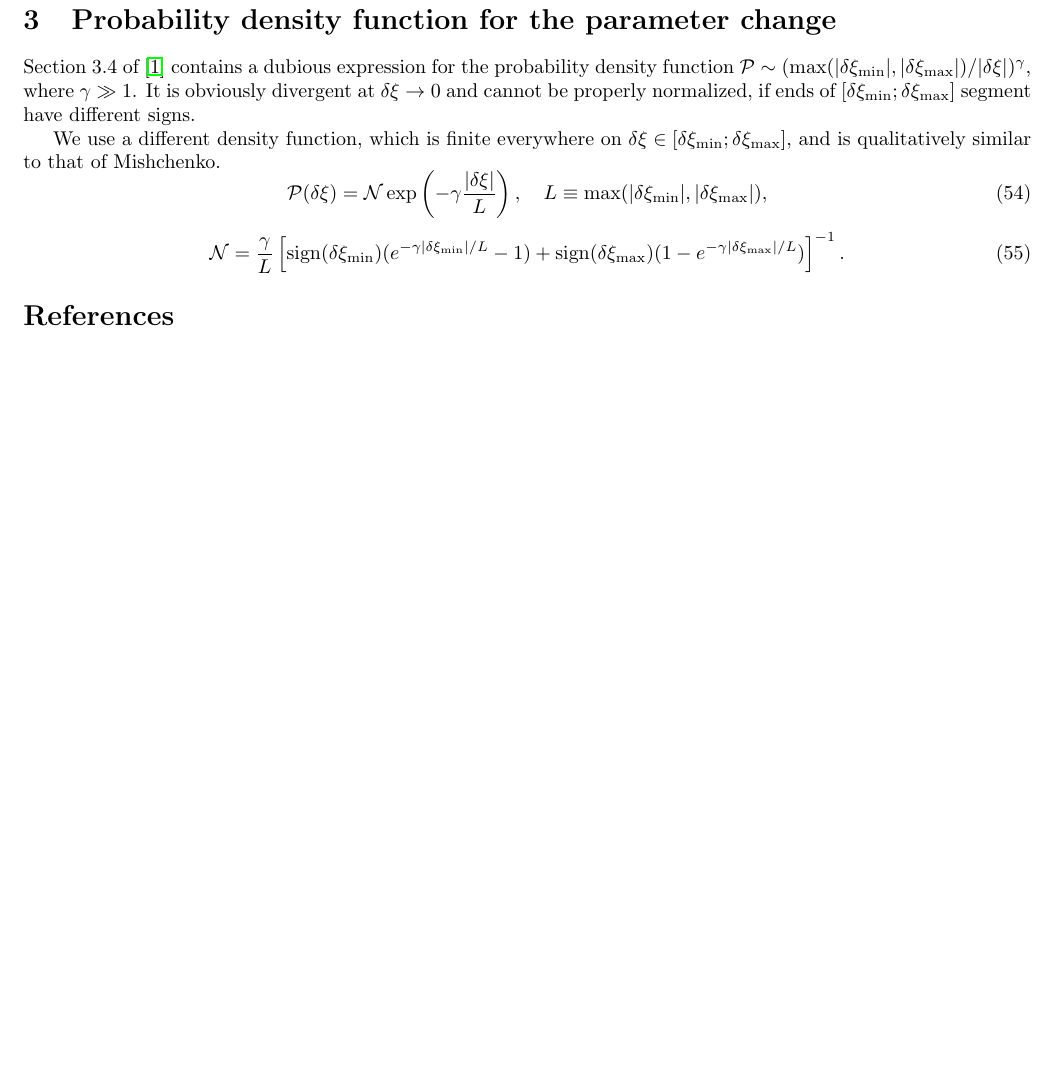
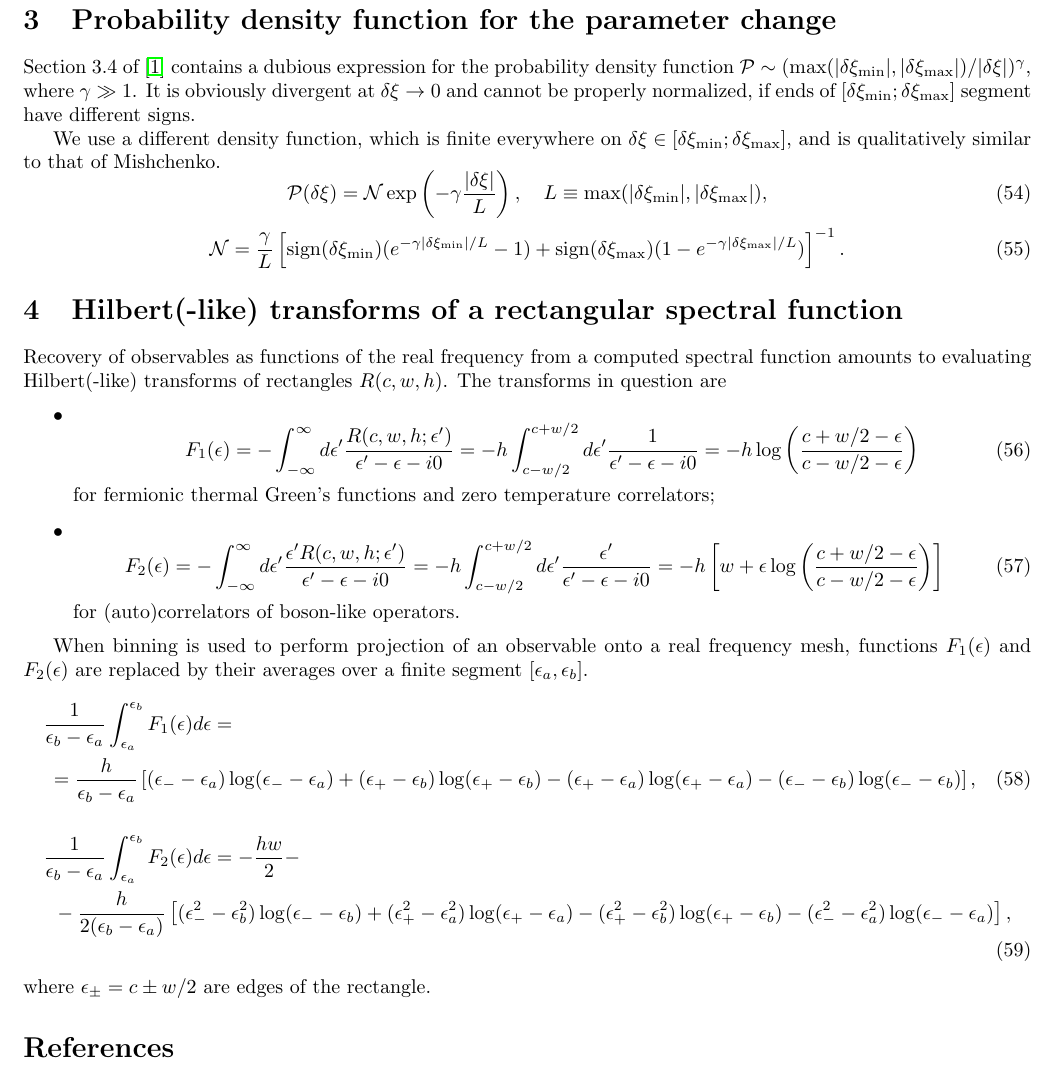
Before and after one commit to krivenko/som, a LaTeX document (doc/notes/notes.tex): part of page 8 of 8, cut so that both start at the same text, the shorter picture padded with empty space. Compiled offline with pdfLaTeX.

Commit message:
[doc] Added a section about Hilbert(-like) transforms to implementation notes

```diff
--- a/doc/notes/notes.tex
+++ b/doc/notes/notes.tex
@@ -533,6 +533,56 @@ We use a different density function, which is finite everywhere on $\delta\xi\in
 	\right]^{-1}.
 \end{equation}
 
+\section{Hilbert(-like) transforms of a rectangular spectral function}
+\label{hilbert_transform}
+
+Recovery of observables as functions of the real frequency from a computed spectral function amounts to evaluating Hilbert(-like) transforms of rectangles $R(c,w,h)$. The transforms in question are
+\begin{itemize}
+    \item
+    \begin{equation}
+        F_1(\epsilon) =
+        - \int_{-\infty}^\infty d\epsilon'
+            \frac{R(c,w,h;\epsilon')}{\epsilon' - \epsilon - i0} =
+        -h \int_{c-w/2}^{c+w/2} d\epsilon' \frac{1}{\epsilon' - \epsilon - i0} =
+        -h \log\left(\frac{c + w / 2 - \epsilon}{c - w / 2 - \epsilon}\right)
+    \end{equation}
+    for fermionic thermal Green's functions and zero temperature correlators;
+
+    \item
+    \begin{equation}
+        F_2(\epsilon) =
+        - \int_{-\infty}^\infty d\epsilon'
+        \frac{\epsilon' R(c,w,h;\epsilon')}{\epsilon' - \epsilon - i0} =
+        -h \int_{c-w/2}^{c+w/2} d\epsilon'
+            \frac{\epsilon'}{\epsilon' - \epsilon - i0} =
+        -h \left[ w + \epsilon \log\left(\frac{c + w / 2 - \epsilon}{c - w / 2 - \epsilon}\right)\right]
+    \end{equation}
+    for (auto)correlators of boson-like operators.
+\end{itemize}
+
+When binning is used to perform projection of an observable onto a real frequency mesh, functions $F_1(\epsilon)$ and $F_2(\epsilon)$ are replaced by their averages over a finite segment $[\epsilon_a, \epsilon_b]$.
+\begin{multline}
+    \frac{1}{\epsilon_b - \epsilon_a} \int_{\epsilon_a}^{\epsilon_b}
+        F_1(\epsilon) d\epsilon =\\=
+        \frac{h}{\epsilon_b - \epsilon_a} \left[
+            (\epsilon_- - \epsilon_a) \log(\epsilon_- - \epsilon_a) +
+            (\epsilon_+ - \epsilon_b) \log(\epsilon_+ - \epsilon_b) -
+            (\epsilon_+ - \epsilon_a) \log(\epsilon_+ - \epsilon_a) -
+            (\epsilon_- - \epsilon_b) \log(\epsilon_- - \epsilon_b)
+        \right],
+\end{multline}
+\begin{multline}
+    \frac{1}{\epsilon_b - \epsilon_a} \int_{\epsilon_a}^{\epsilon_b}
+    F_2(\epsilon) d\epsilon = -\frac{hw}{2} -\\-
+    \frac{h}{2(\epsilon_b - \epsilon_a)} \left[
+        (\epsilon_-^2 - \epsilon_b^2) \log(\epsilon_- - \epsilon_b) +
+        (\epsilon_+^2 - \epsilon_a^2) \log(\epsilon_+ - \epsilon_a) -
+        (\epsilon_+^2 - \epsilon_b^2) \log(\epsilon_+ - \epsilon_b) -
+        (\epsilon_-^2 - \epsilon_a^2) \log(\epsilon_- - \epsilon_a)
+    \right],
+\end{multline}
+where $\epsilon_\pm = c \pm w/2$ are edges of the rectangle.
+
 \begin{thebibliography}{9}
 \bibitem{som_lecture}
 
```
